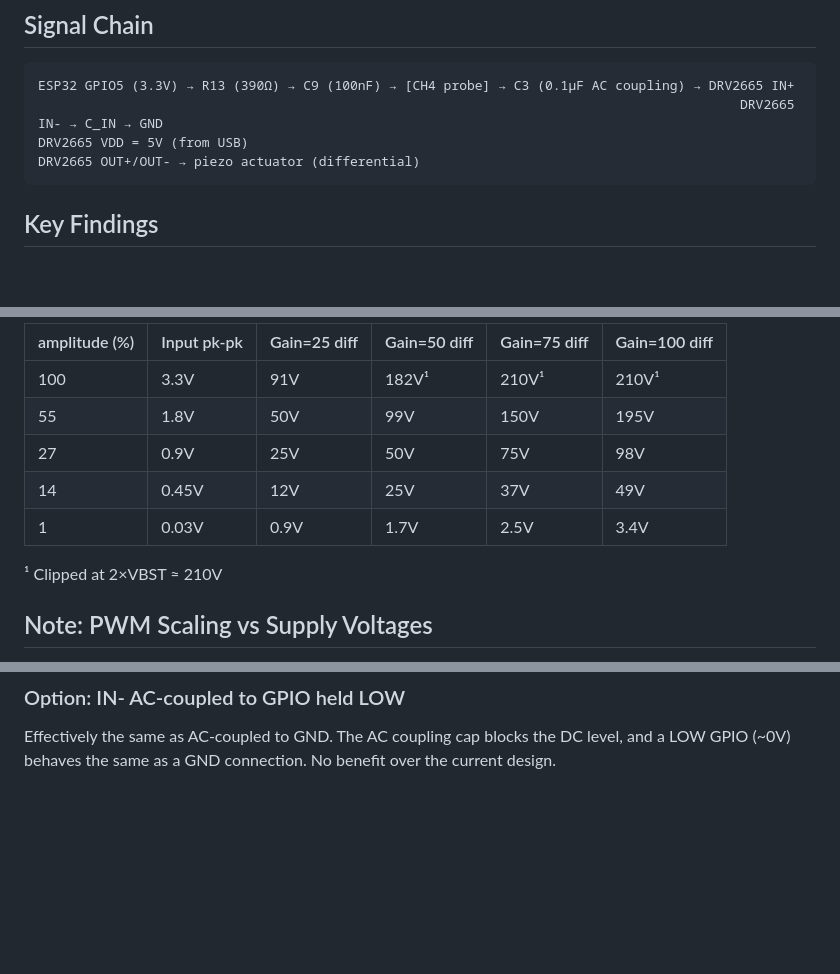
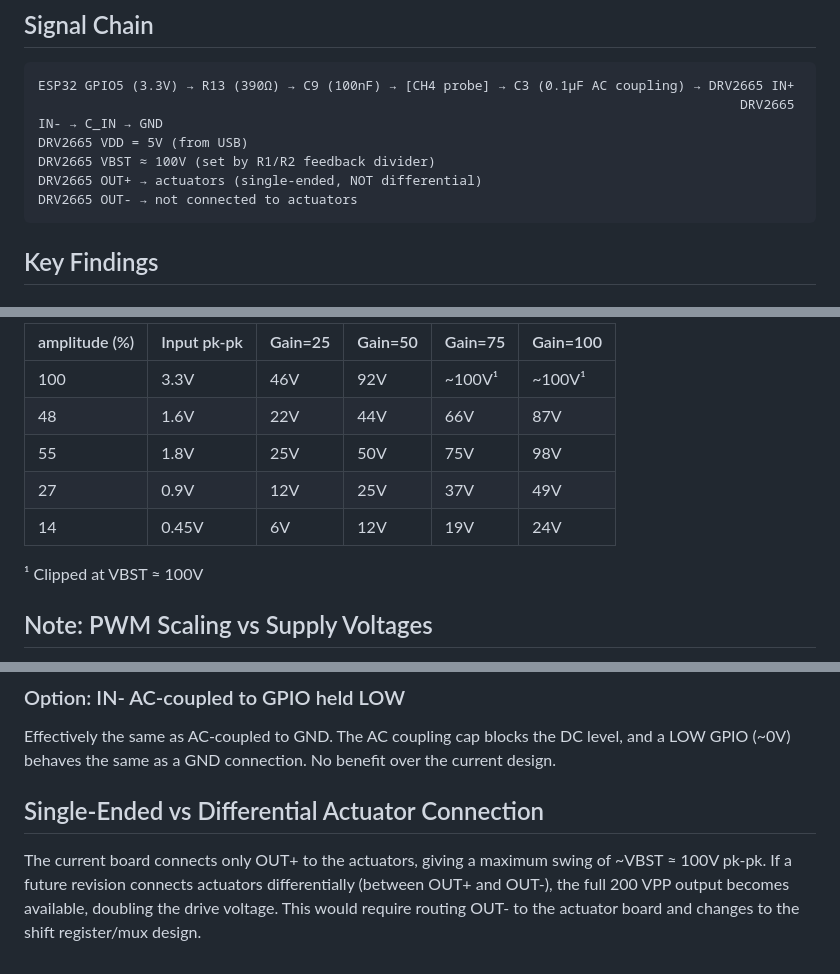
Before and after one commit to wselsbe/optacon-esp32, a Markdown page: docs/plans/2026-02-27-analog-gain-analysis.md, 3 parts joined by grey strips. Rendered like a GitHub page; blank space fills up the shorter version.

````diff
--- a/docs/plans/2026-02-27-analog-gain-analysis.md
+++ b/docs/plans/2026-02-27-analog-gain-analysis.md
@@ -8,7 +8,9 @@
 ESP32 GPIO5 (3.3V) → R13 (390Ω) → C9 (100nF) → [CH4 probe] → C3 (0.1µF AC coupling) → DRV2665 IN+
                                                                                           DRV2665 IN- → C_IN → GND
 DRV2665 VDD = 5V (from USB)
-DRV2665 OUT+/OUT- → piezo actuator (differential)
+DRV2665 VBST ≈ 100V (set by R1/R2 feedback divider)
+DRV2665 OUT+ → actuators (single-ended, NOT differential)
+DRV2665 OUT- → not connected to actuators
 ```
 
 ## Key Findings
@@ -71,13 +101,13 @@ Where `s_amplitude` is 0–128 (mapped from 0–100%). `amplitude=55` → intern
 
-| amplitude (%) | Input pk-pk | Gain=25 diff | Gain=50 diff | Gain=75 diff | Gain=100 diff |
-|--------------|-------------|-------------|-------------|-------------|--------------|
-| 100 | 3.3V | 91V | 182V¹ | 210V¹ | 210V¹ |
-| 55 | 1.8V | 50V | 99V | 150V | 195V |
-| 27 | 0.9V | 25V | 50V | 75V | 98V |
-| 14 | 0.45V | 12V | 25V | 37V | 49V |
-| 1 | 0.03V | 0.9V | 1.7V | 2.5V | 3.4V |
+| amplitude (%) | Input pk-pk | Gain=25 | Gain=50 | Gain=75 | Gain=100 |
+|--------------|-------------|---------|---------|---------|----------|
+| 100 | 3.3V | 46V | 92V | ~100V¹ | ~100V¹ |
+| 48 | 1.6V | 22V | 44V | 66V | 87V |
+| 55 | 1.8V | 25V | 50V | 75V | 98V |
+| 27 | 0.9V | 12V | 25V | 37V | 49V |
+| 14 | 0.45V | 6V | 12V | 19V | 24V |
 
-¹ Clipped at 2×VBST ≈ 210V
+¹ Clipped at VBST ≈ 100V
 
 ## Note: PWM Scaling vs Supply Voltages
 
@@ -122,3 +152,7 @@ No benefit. AC coupling cap blocks DC, so the divider voltage never reaches the
 
 ### Option: IN- AC-coupled to GPIO held LOW
 Effectively the same as AC-coupled to GND. The AC coupling cap blocks the DC level, and a LOW GPIO (~0V) behaves the same as a GND connection. No benefit over the current design.
+
+## Single-Ended vs Differential Actuator Connection
+
+The current board connects only OUT+ to the actuators, giving a maximum swing of ~VBST ≈ 100V pk-pk. If a future revision connects actuators differentially (between OUT+ and OUT-), the full 200 VPP output becomes available, doubling the drive voltage. This would require routing OUT- to the actuator board and changes to the shift register/mux design.
````
Also changed, not shown: other parts of docs/plans/2026-02-27-analog-gain-analysis.md (+48 -20 lines).
